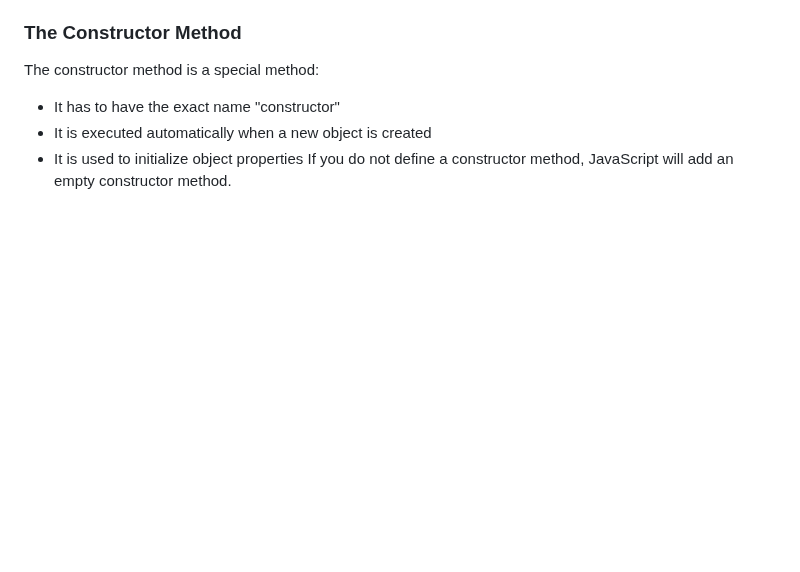
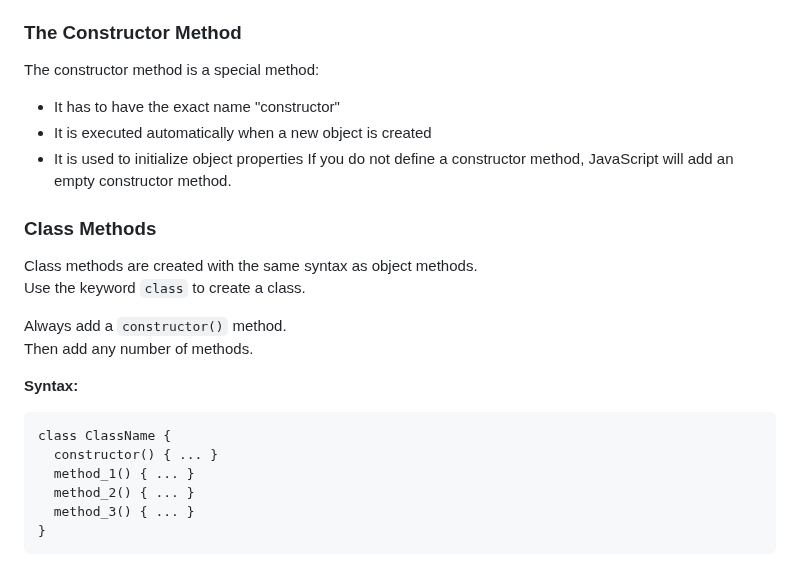
Before and after one commit to Zeb-0/Learn_JS, a Markdown page: notes.md, the part around the change. Drawn GitHub-style; blank space fills up the shorter version.

Commit message:
class methods

````diff
--- a/notes.md
+++ b/notes.md
@@ -403,3 +403,20 @@ The constructor method is a special method:
 - It is executed automatically when a new object is created
 - It is used to initialize object properties
 If you do not define a constructor method, JavaScript will add an empty constructor method.
+
+### Class Methods
+Class methods are created with the same syntax as object methods.
+Use the keyword `class` to create a class.
+
+Always add a `constructor()` method.
+Then add any number of methods.
+
+**Syntax:**
+```
+class ClassName {
+  constructor() { ... }
+  method_1() { ... }
+  method_2() { ... }
+  method_3() { ... }
+}
+```
````
